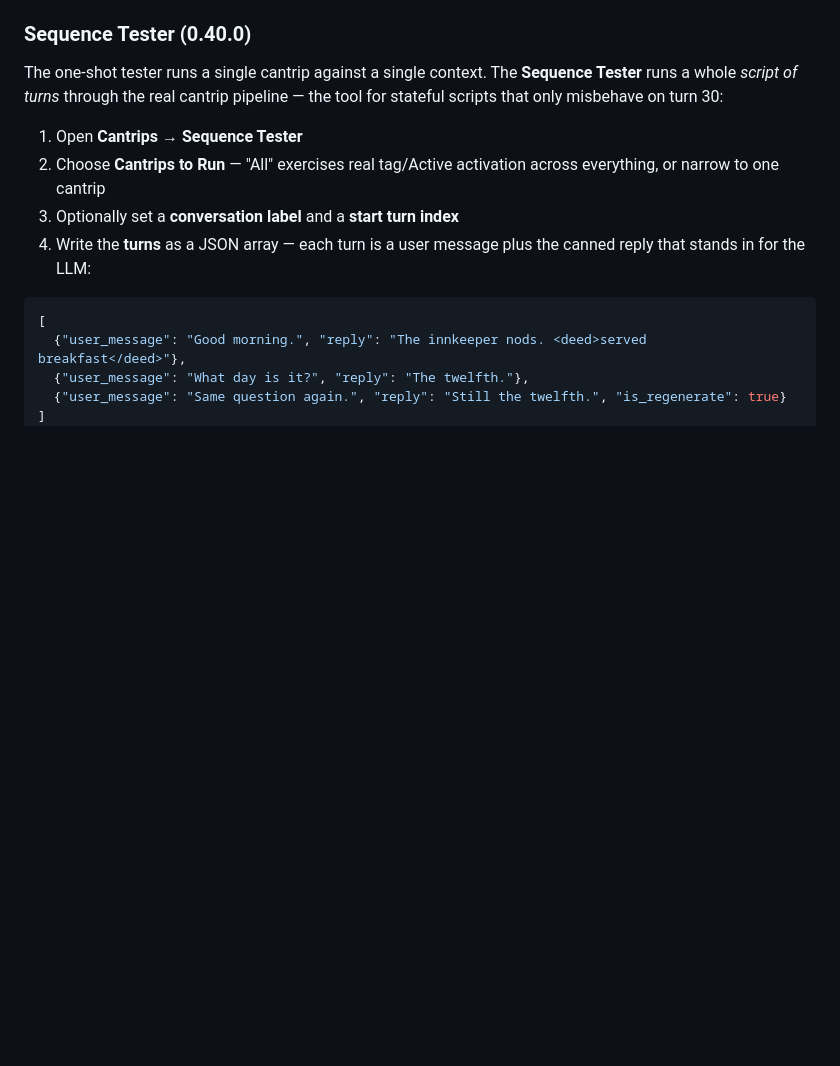
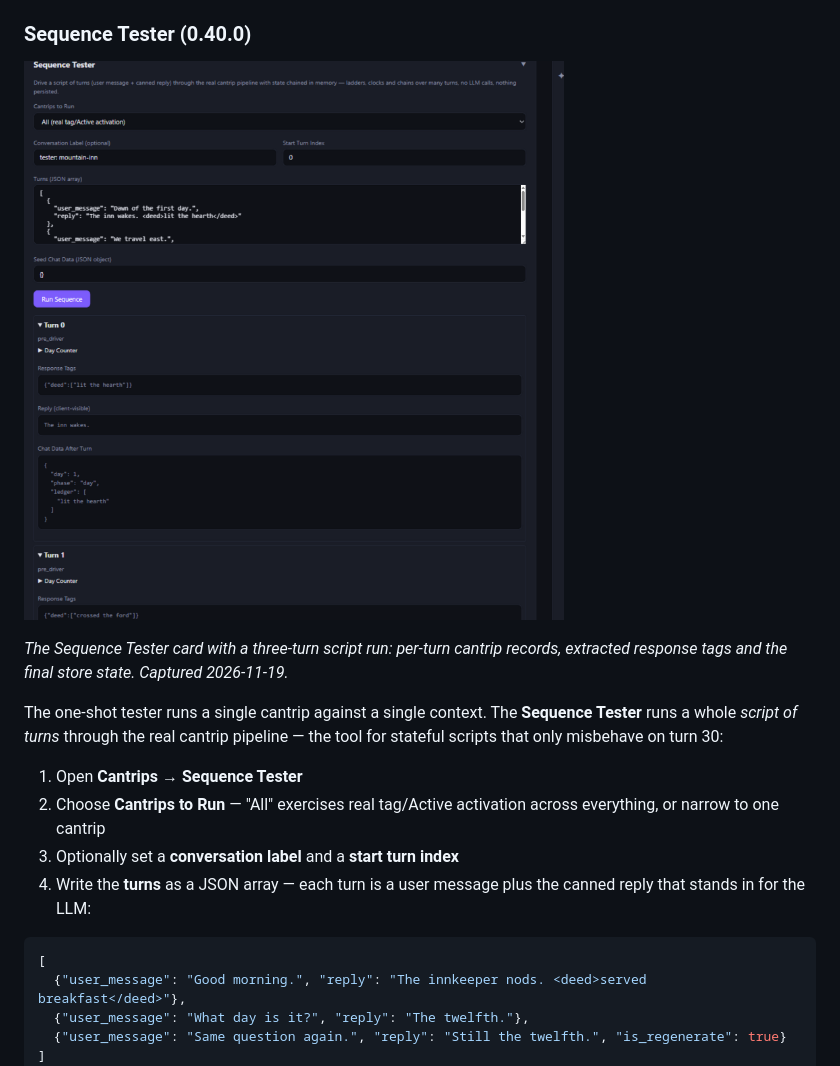
Before and after one commit to Tydorius/GitInTheVan, a Markdown page: docs/user-guide.md, the part around one of its changes. Drawn GitHub-style; pictures changed too: docs/media/gitv-cantrips-sequence-tester.png (added); blank space fills up the shorter version.

Commit message:
0.40.0 docs: promote the sequence-tester and storage-page screenshots into the guide

```diff
--- a/docs/user-guide.md
+++ b/docs/user-guide.md
@@ -440,6 +440,10 @@ The results show:
 - **Chat Data Result**: The final state of `context.chat_data` after execution
 
 ### Sequence Tester (0.40.0)
+
+![Sequence Tester](media/gitv-cantrips-sequence-tester.png)
+
+*The Sequence Tester card with a three-turn script run: per-turn cantrip records, extracted response tags and the final store state. Captured 2026-11-19.*
 
 The one-shot tester runs a single cantrip against a single context. The
 **Sequence Tester** runs a whole *script of turns* through the real cantrip
```
Also changed, not shown: other parts of docs/user-guide.md (+4 -0 lines), docs/media/gitv-storage-page.png (added), 1 other file.
